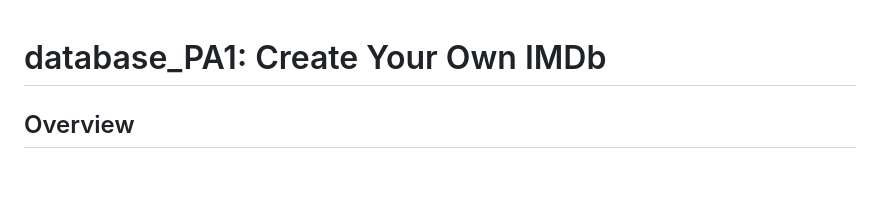
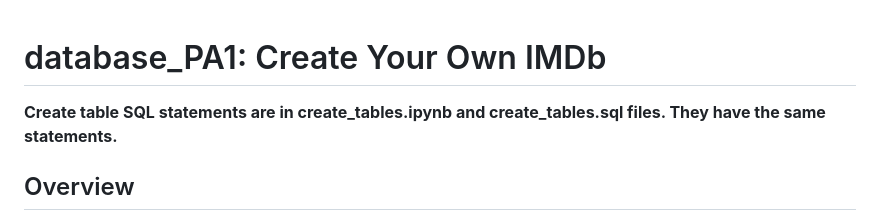
Before and after one commit to karenyzhang/database_PA1, a Markdown page: README.md, the part around the change. Drawn GitHub-style; blank space fills up the shorter version.

```diff
--- a/README.md
+++ b/README.md
@@ -1,4 +1,6 @@
 # database_PA1: Create Your Own IMDb
+
+**Create table SQL statements are in create_tables.ipynb and create_tables.sql files. They have the same statements.**
 
 ## Overview
 This project is a simple web application similar to IMDb that interacts with a MySQL/MariaDB database. The application features a Flask-based UI that allows users to **view movie and actor details, like movies, and execute SQL queries**.
```
